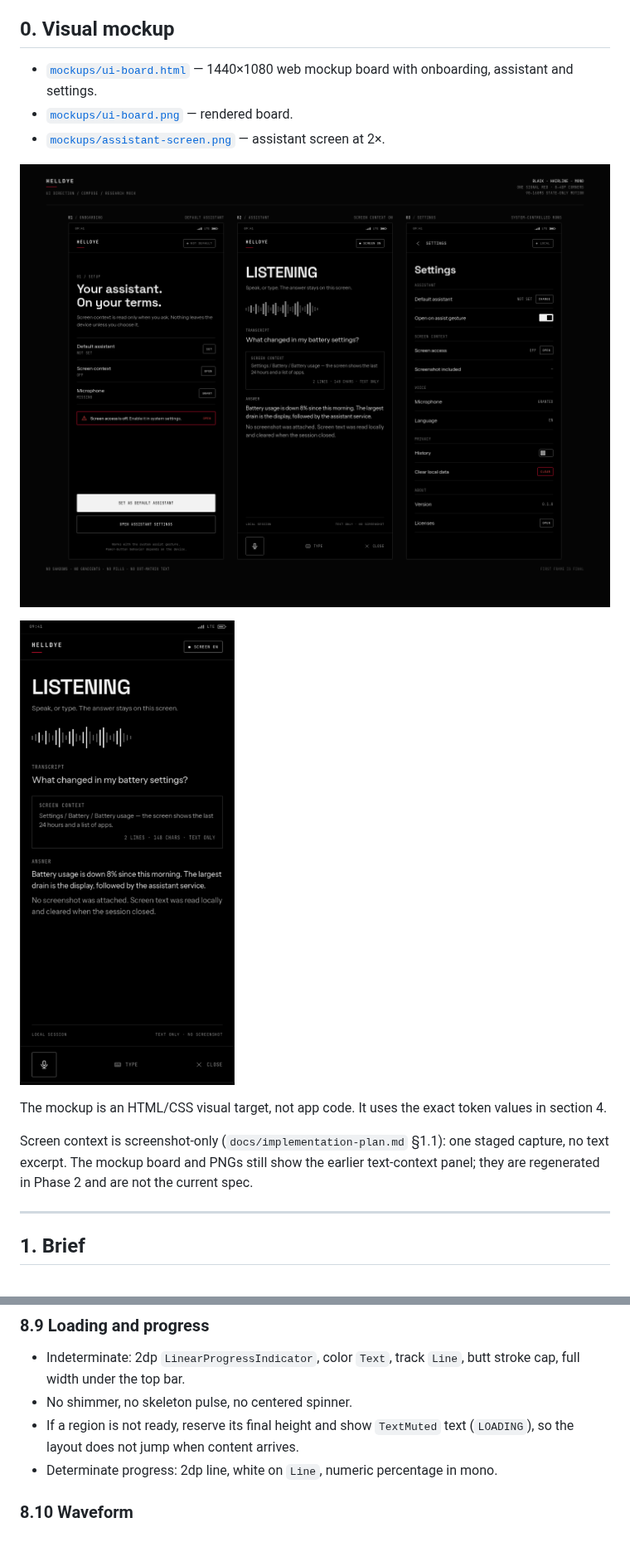
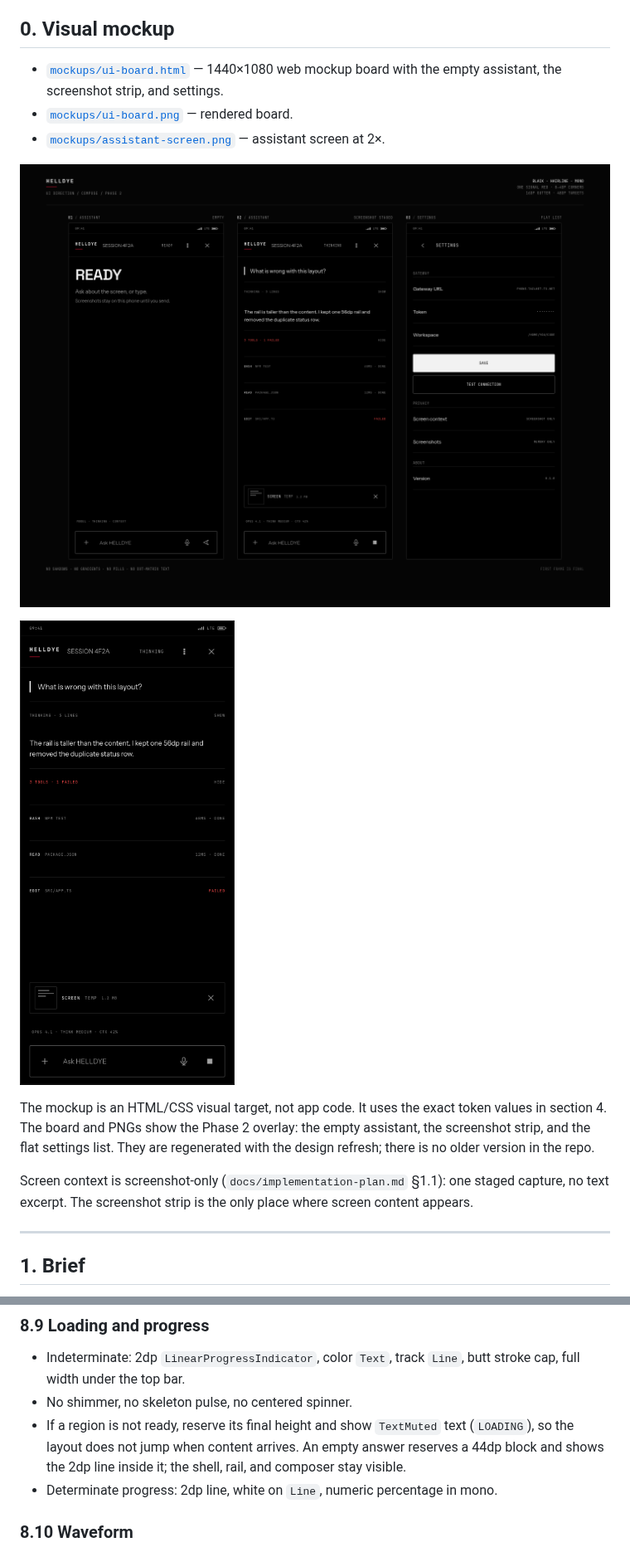
Before and after one commit to freovensh0/helldye, a Markdown page: docs/ui-design-report.md, 2 parts joined by grey strips. Shown at 83% size. Rendered like a GitHub page; pictures changed too: docs/mockups/assistant-screen.png, docs/mockups/ui-board.png.

```diff
--- a/docs/ui-design-report.md
+++ b/docs/ui-design-report.md
@@ -5,7 +5,7 @@ Scope: the assistant overlay, default-assistant onboarding, settings, and the st
 
 ## 0. Visual mockup
 
-- [`mockups/ui-board.html`](mockups/ui-board.html) — 1440×1080 web mockup board with onboarding, assistant and settings.
+- [`mockups/ui-board.html`](mockups/ui-board.html) — 1440×1080 web mockup board with the empty assistant, the screenshot strip, and settings.
 - [`mockups/ui-board.png`](mockups/ui-board.png) — rendered board.
 - [`mockups/assistant-screen.png`](mockups/assistant-screen.png) — assistant screen at 2×.
 
@@ -14,10 +14,11 @@ Scope: the assistant overlay, default-assistant onboarding, settings, and the st
 ![HELLDYE assistant screen](mockups/assistant-screen.png)
 
 The mockup is an HTML/CSS visual target, not app code. It uses the exact token values in section 4.
+The board and PNGs show the Phase 2 overlay: the empty assistant, the screenshot strip, and the flat
+settings list. They are regenerated with the design refresh; there is no older version in the repo.
 
 Screen context is screenshot-only (`docs/implementation-plan.md` §1.1): one staged capture, no text excerpt.
-The mockup board and PNGs still show the earlier text-context panel; they are regenerated in Phase 2 and
-are not the current spec.
+The screenshot strip is the only place where screen content appears.
 
 ---
 
@@ -544,7 +546,8 @@ Black fill, 1dp `LineStrong`, 2dp radius, 12dp padding, one line of `bodyMedium`
   the top bar.
 - No shimmer, no skeleton pulse, no centered spinner.
 - If a region is not ready, reserve its final height and show `TextMuted` text (`LOADING`), so the layout
-  does not jump when content arrives.
+  does not jump when content arrives. An empty answer reserves a 44dp block and shows the 2dp line inside it;
+  the shell, rail, and composer stay visible.
 - Determinate progress: 2dp line, white on `Line`, numeric percentage in mono.
 
 ### 8.10 Waveform
```
Also changed, not shown: other parts of docs/ui-design-report.md (+126 -98 lines), 9 other files.
